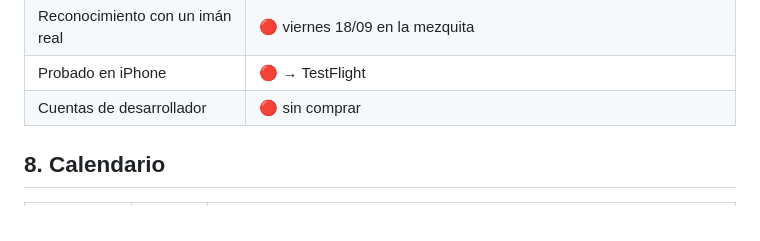
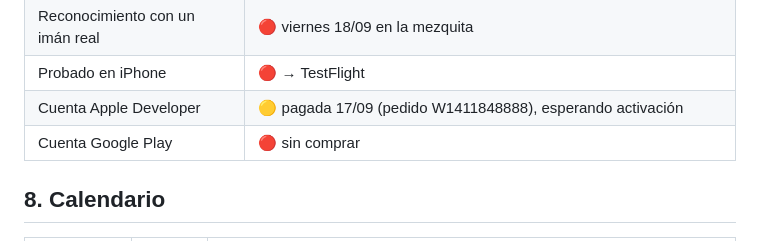
Before and after one commit to 2troll/Halal-Kansai, a Markdown page: docs/TIENDAS-FICHAS.md, the part around the change. GitHub-like rendering.

Commit message:
docs(tiendas): Apple Developer pagado, pendiente de activación
Co-Authored-By: Claude Opus 5 (1M context) <noreply@anthropic.com>

```diff
--- a/docs/TIENDAS-FICHAS.md
+++ b/docs/TIENDAS-FICHAS.md
@@ -271,7 +271,8 @@ Luego TestFlight → grupo externo → enlace público → a la gente con iPhone
 | Política de privacidad en línea | ✅ publicada el 17/09 (200, ES/EN/JA/AR) |
 | Reconocimiento con un imán real | 🔴 viernes 18/09 en la mezquita |
 | Probado en iPhone | 🔴 → TestFlight |
-| Cuentas de desarrollador | 🔴 sin comprar |
+| Cuenta Apple Developer | 🟡 pagada 17/09 (pedido W1411848888), esperando activación |
+| Cuenta Google Play | 🔴 sin comprar |
 
 ## 8. Calendario
 
```
